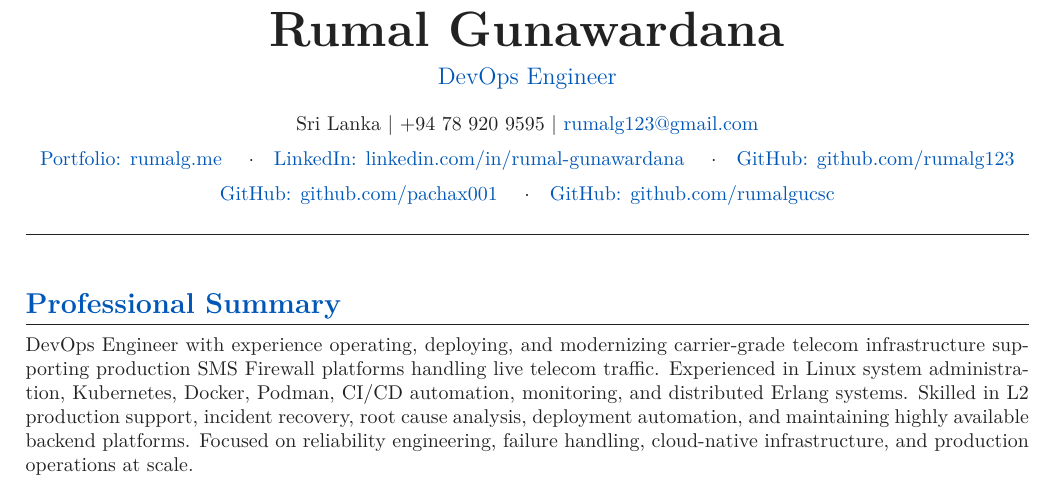
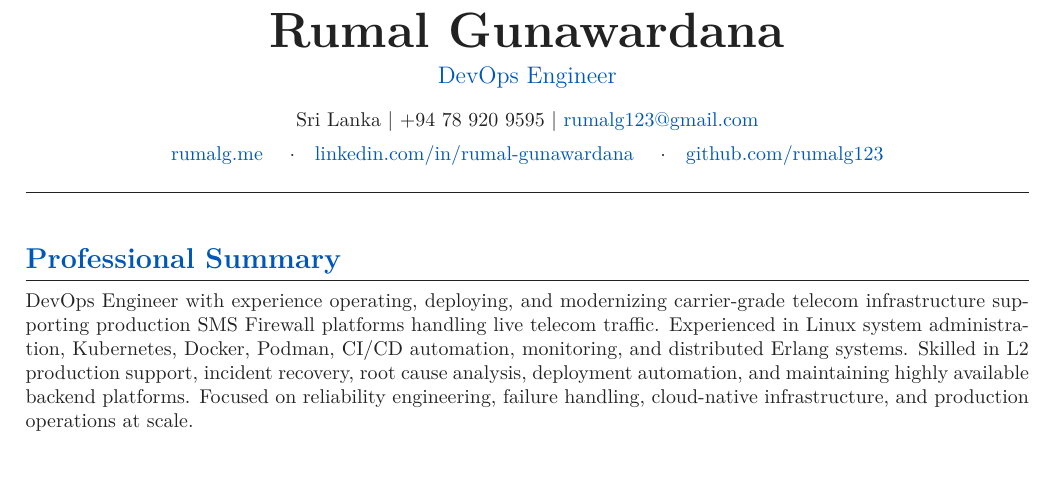
Before and after one commit to rumalg123/My-CV, a LaTeX document (main.tex, which reads sections/01_header.tex): part of page 1 of 3, cut so that both start at the same text. Compiled offline with pdfLaTeX.

Commit message:
Update sections/01_header.tex for ATS-focused CV refresh

```diff
--- a/sections/01_header.tex
+++ b/sections/01_header.tex
@@ -6,34 +6,26 @@
 
 {\Huge\bfseries Rumal Gunawardana}
 
-\vspace{0.15cm}
+\vspace{0.12cm}
 
 {\large\color{primary} DevOps Engineer}
 
-\vspace{0.30cm}
+\vspace{0.24cm}
 
 Sri Lanka \textbar\
 +94 78 920 9595 \textbar\
 \href{mailto:rumalg123@gmail.com}{rumalg123@gmail.com}
 
-\vspace{0.12cm}
-
-\href{https://rumalg.me}{Portfolio: rumalg.me}
-\quad$\cdot$\quad
-\href{https://www.linkedin.com/in/rumal-gunawardana}{LinkedIn: linkedin.com/in/rumal-gunawardana}
-\quad$\cdot$\quad
-\href{https://github.com/rumalg123}{GitHub: github.com/rumalg123}
-
 \vspace{0.10cm}
 
-\href{https://github.com/pachax001}{GitHub: github.com/pachax001}
+\href{https://rumalg.me}{rumalg.me}
 \quad$\cdot$\quad
-\href{https://github.com/rumalgucsc}{GitHub: github.com/rumalgucsc}
+\href{https://www.linkedin.com/in/rumal-gunawardana}{linkedin.com/in/rumal-gunawardana}
+\quad$\cdot$\quad
+\href{https://github.com/rumalg123}{github.com/rumalg123}
 
 \end{center}
 
-\vspace{0.15cm}
-
+\vspace{0.12cm}
 \hrule
-
-\vspace{0.25cm}
+\vspace{0.20cm}
```
